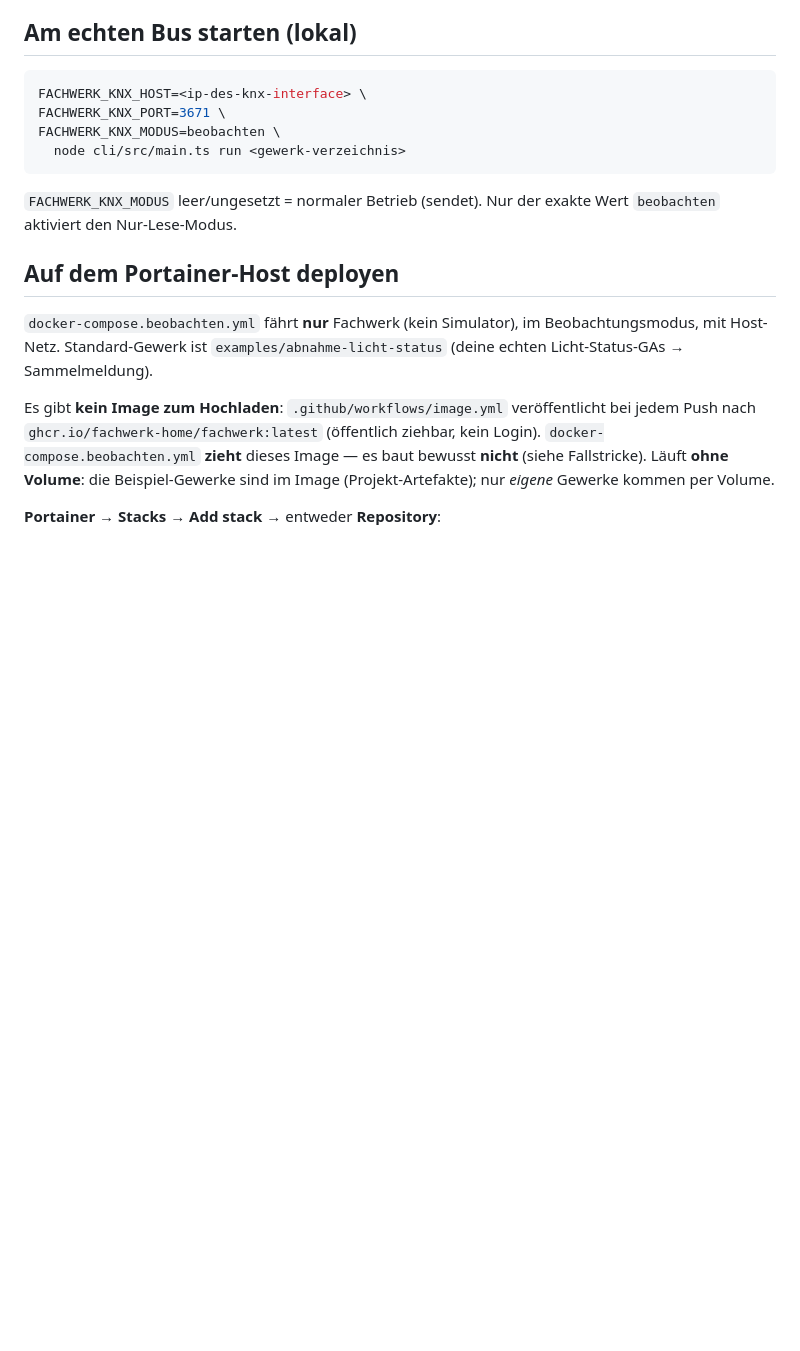
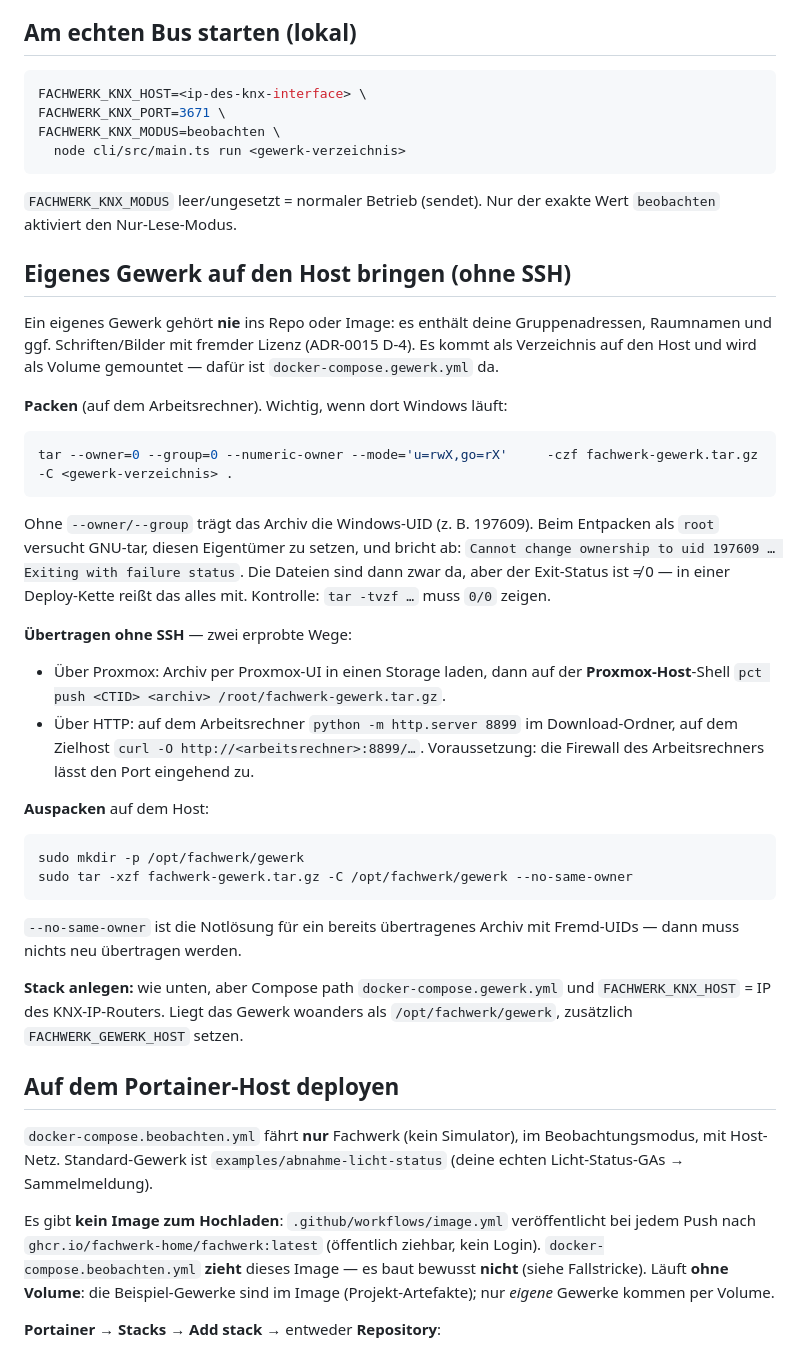
Before and after one commit to fachwerk-home/fachwerk, a Markdown page: docs/BEOBACHTUNGSMODUS.md, the part around the change. Drawn GitHub-style; blank space fills up the shorter version.

Commit message:
Deploy-Doku: eigenes Gewerk ohne SSH auf den Host bringen
Beim ersten echten Deploy des importierten Gewerks aufgelaufen: ein unter
Windows gepacktes Archiv traegt die Windows-UID (197609). Beim Entpacken als
root versucht GNU-tar, diesen Eigentuemer zu setzen, und bricht mit
"Cannot change ownership … Exiting with failure status" ab. Die Dateien liegen
dann zwar auf der Platte, aber der Exit-Status ist ungleich 0 — in einer
Deploy-Kette reisst das alles mit.

Dokumentiert ist jetzt beides: das Packen mit --owner=0 --group=0
--numeric-owner (Ursache weg) und --no-same-owner als Notloesung fuer ein
bereits uebertragenes Archiv (kein erneutes Uebertragen noetig). Dazu die zwei
Uebertragungswege ohne SSH, die hier tatsaechlich gangbar sind: pct push ueber
den Proxmox-Host und ein kurzlebiger HTTP-Server auf dem Arbeitsrechner.

Co-Authored-By: Claude Opus 4.8 <noreply@anthropic.com>

````diff
--- a/docs/BEOBACHTUNGSMODUS.md
+++ b/docs/BEOBACHTUNGSMODUS.md
@@ -40,6 +40,47 @@ FACHWERK_KNX_MODUS=beobachten \
 ```
 `FACHWERK_KNX_MODUS` leer/ungesetzt = normaler Betrieb (sendet). Nur der exakte Wert
 `beobachten` aktiviert den Nur-Lese-Modus.
+
+## Eigenes Gewerk auf den Host bringen (ohne SSH)
+
+Ein eigenes Gewerk gehört **nie** ins Repo oder Image: es enthält deine
+Gruppenadressen, Raumnamen und ggf. Schriften/Bilder mit fremder Lizenz
+(ADR-0015 D-4). Es kommt als Verzeichnis auf den Host und wird als Volume
+gemountet — dafür ist `docker-compose.gewerk.yml` da.
+
+**Packen** (auf dem Arbeitsrechner). Wichtig, wenn dort Windows läuft:
+
+```bash
+tar --owner=0 --group=0 --numeric-owner --mode='u=rwX,go=rX'     -czf fachwerk-gewerk.tar.gz -C <gewerk-verzeichnis> .
+```
+
+Ohne `--owner/--group` trägt das Archiv die Windows-UID (z. B. 197609). Beim
+Entpacken als `root` versucht GNU-tar, diesen Eigentümer zu setzen, und bricht
+ab: `Cannot change ownership to uid 197609 … Exiting with failure status`. Die
+Dateien sind dann zwar da, aber der Exit-Status ist ≠ 0 — in einer Deploy-Kette
+reißt das alles mit. Kontrolle: `tar -tvzf …` muss `0/0` zeigen.
+
+**Übertragen ohne SSH** — zwei erprobte Wege:
+
+- Über Proxmox: Archiv per Proxmox-UI in einen Storage laden, dann auf der
+  **Proxmox-Host**-Shell `pct push <CTID> <archiv> /root/fachwerk-gewerk.tar.gz`.
+- Über HTTP: auf dem Arbeitsrechner `python -m http.server 8899` im
+  Download-Ordner, auf dem Zielhost `curl -O http://<arbeitsrechner>:8899/…`.
+  Voraussetzung: die Firewall des Arbeitsrechners lässt den Port eingehend zu.
+
+**Auspacken** auf dem Host:
+
+```bash
+sudo mkdir -p /opt/fachwerk/gewerk
+sudo tar -xzf fachwerk-gewerk.tar.gz -C /opt/fachwerk/gewerk --no-same-owner
+```
+
+`--no-same-owner` ist die Notlösung für ein bereits übertragenes Archiv mit
+Fremd-UIDs — dann muss nichts neu übertragen werden.
+
+**Stack anlegen:** wie unten, aber Compose path `docker-compose.gewerk.yml` und
+`FACHWERK_KNX_HOST` = IP des KNX-IP-Routers. Liegt das Gewerk woanders als
+`/opt/fachwerk/gewerk`, zusätzlich `FACHWERK_GEWERK_HOST` setzen.
 
 ## Auf dem Portainer-Host deployen
 
````
